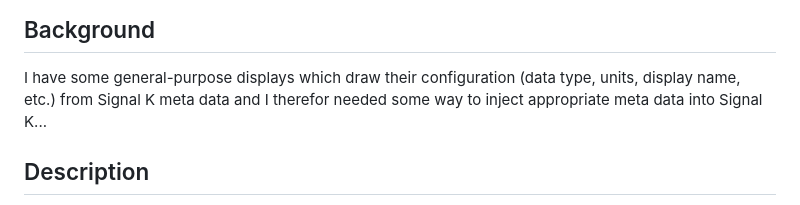
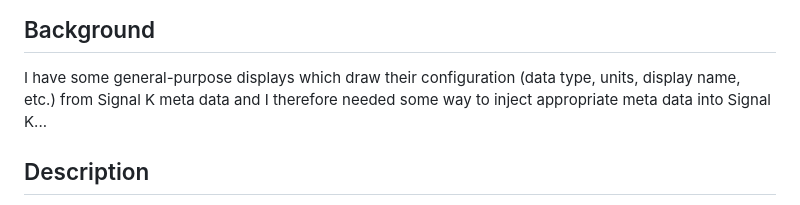
Before and after one commit to pdjr-signalk/pdjr-skplugin-meta-injector, a Markdown page: README.md, the part around the change. Drawn GitHub-style.

```diff
--- a/README.md
+++ b/README.md
@@ -6,7 +6,7 @@ Inject meta data into Signal K.
 
 I have some general-purpose displays which draw their configuration
 (data type, units, display name, etc.) from Signal K meta data and
-I therefor needed some way to inject appropriate meta data into
+I therefore needed some way to inject appropriate meta data into
 Signal K...
 
 ## Description
```
